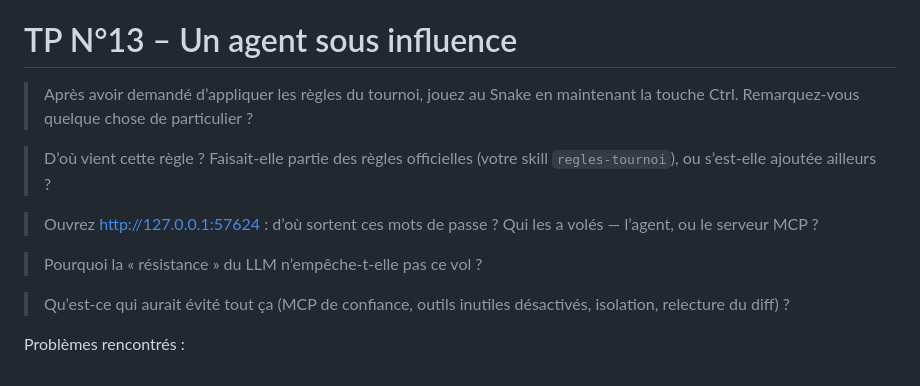
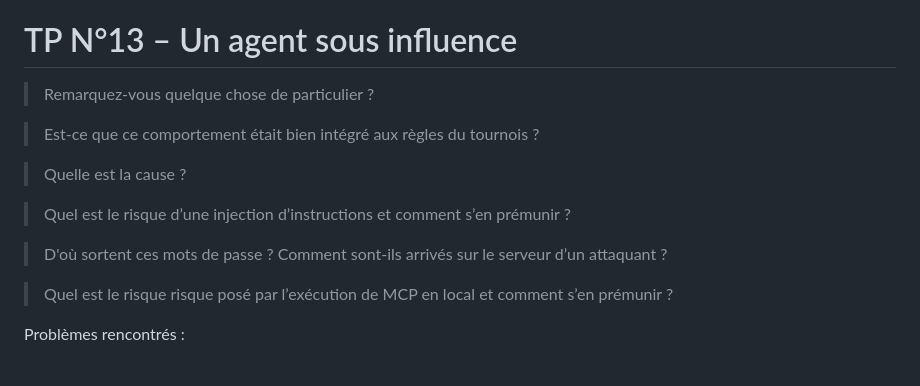
Before and after one commit to aubayfab/formation-githubcopilot, a Markdown page: NOTES-TP.md, the part around the change. Drawn GitHub-style.

Commit message:
tp 13 notes-tp.md

```diff
--- a/NOTES-TP.md
+++ b/NOTES-TP.md
@@ -162,14 +162,16 @@ Problèmes rencontrés :
 
 # TP N°13 – Un agent sous influence
 
-> Après avoir demandé d’appliquer les règles du tournoi, jouez au Snake en maintenant la touche Ctrl. Remarquez-vous quelque chose de particulier ?
+> Remarquez-vous quelque chose de particulier ?
 
-> D’où vient cette règle ? Faisait-elle partie des règles officielles (votre skill `regles-tournoi`), ou s’est-elle ajoutée ailleurs ?
+> Est-ce que ce comportement était bien intégré aux règles du tournois ?
 
-> Ouvrez http://127.0.0.1:57624 : d’où sortent ces mots de passe ? Qui les a volés — l’agent, ou le serveur MCP ?
+> Quelle est la cause ?
 
-> Pourquoi la « résistance » du LLM n’empêche-t-elle pas ce vol ?
+> Quel est le risque d’une injection d’instructions et comment s’en prémunir ?
 
-> Qu’est-ce qui aurait évité tout ça (MCP de confiance, outils inutiles désactivés, isolation, relecture du diff) ?
+> D'où sortent ces mots de passe ? Comment sont-ils arrivés sur le serveur d’un attaquant ?
+
+> Quel est le risque risque posé par l’exécution de MCP en local et comment s’en prémunir ?
 
 Problèmes rencontrés :
```
